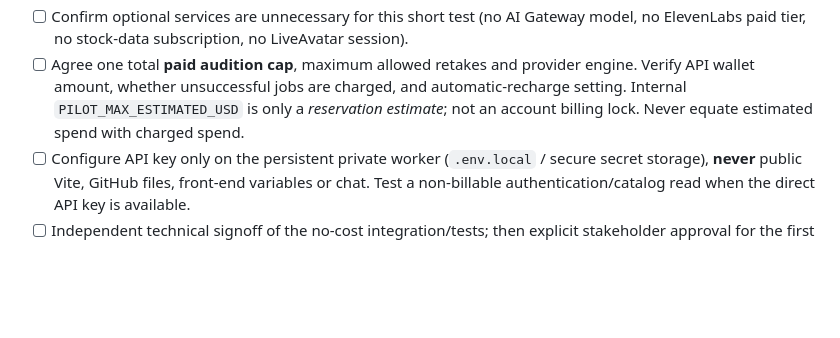
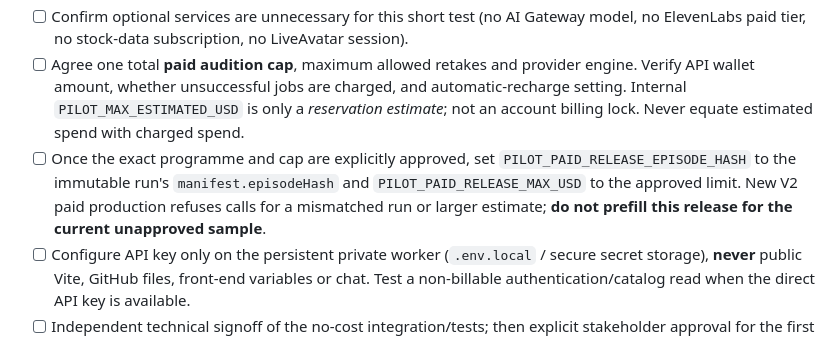
Before and after one commit to waseem99/Money-24-7, a Markdown page: docs/ZERO_SPEND_PREFLIGHT.md, the part around the change. Rendered like a GitHub page; blank space fills up the shorter version.

Commit message:
docs: specify exact immutable programme hash paid-release procedure

```diff
--- a/docs/ZERO_SPEND_PREFLIGHT.md
+++ b/docs/ZERO_SPEND_PREFLIGHT.md
@@ -47,6 +47,7 @@ The minimum HeyGen API wallet top-up is **$5** (not a $20 subscription). Do not
 - [ ] Build a no-cost local/deterministic rehearsal of the exact intended speaker-cut/edit path. **Do not make the first voice/lip-sync spend depend on unverified standing alpha or extra listener footage.** Still keep #24's standing/unequal-split/listener acceptance open until separately tested.
 - [ ] Confirm optional services are unnecessary for this short test (no AI Gateway model, no ElevenLabs paid tier, no stock-data subscription, no LiveAvatar session).
 - [ ] Agree one total **paid audition cap**, maximum allowed retakes and provider engine. Verify API wallet amount, whether unsuccessful jobs are charged, and automatic-recharge setting. Internal `PILOT_MAX_ESTIMATED_USD` is only a *reservation estimate*; not an account billing lock. Never equate estimated spend with charged spend.
+- [ ] Once the exact programme and cap are explicitly approved, set `PILOT_PAID_RELEASE_EPISODE_HASH` to the immutable run's `manifest.episodeHash` and `PILOT_PAID_RELEASE_MAX_USD` to the approved limit. New V2 paid production refuses calls for a mismatched run or larger estimate; **do not prefill this release for the current unapproved sample**.
 - [ ] Configure API key only on the persistent private worker (`.env.local` / secure secret storage), **never** public Vite, GitHub files, front-end variables or chat. Test a non-billable authentication/catalog read when the direct API key is available.
 - [ ] Independent technical signoff of the no-cost integration/tests; then explicit stakeholder approval for the first bounded paid render.
 
```
